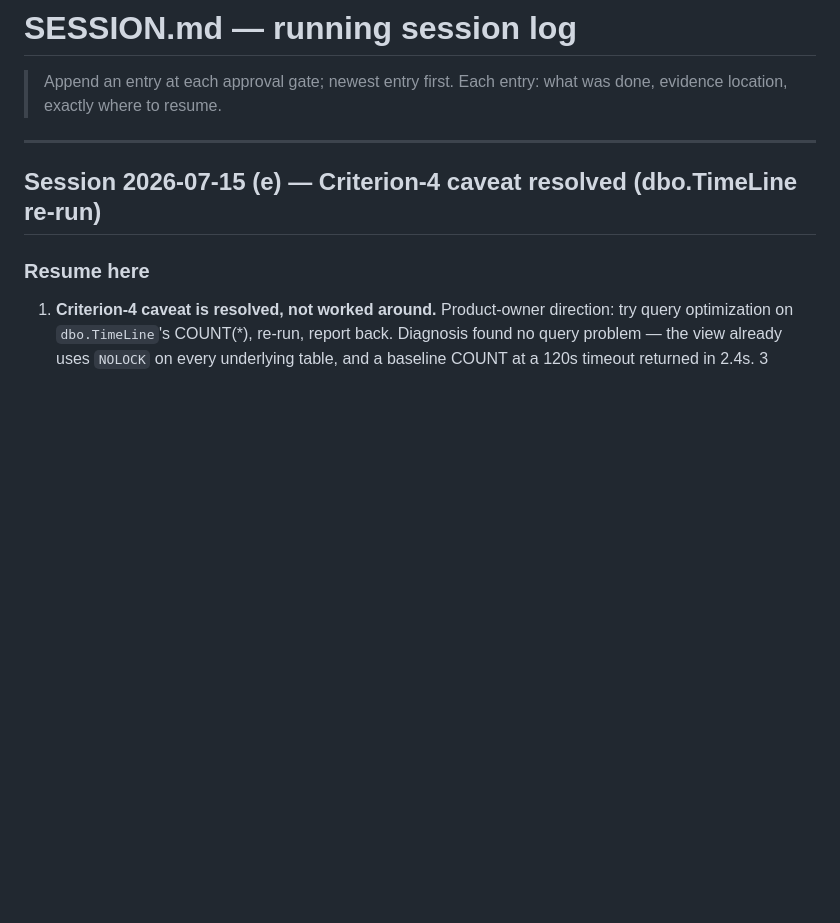
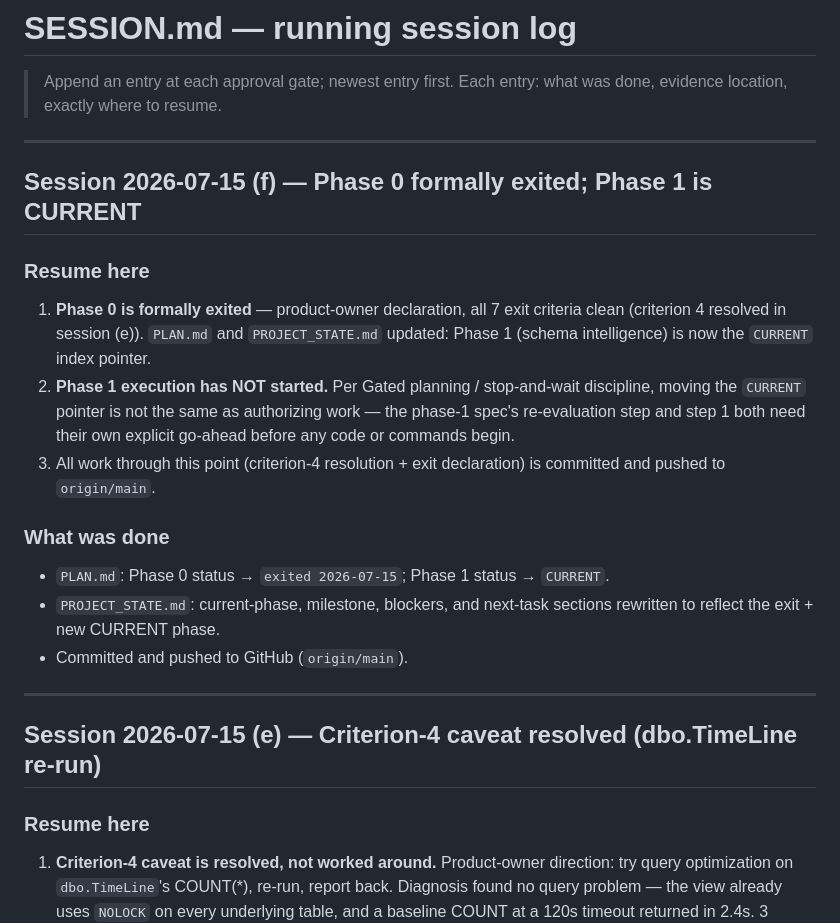
Before and after one commit to MuhammadHassanminhas/Anomaly-Detection-For-Health-Care-System, a Markdown page: SESSION.md, the part around the change. Drawn GitHub-style; blank space fills up the shorter version.

```diff
--- a/SESSION.md
+++ b/SESSION.md
@@ -1,6 +1,22 @@
 # SESSION.md — running session log
 
 > Append an entry at each approval gate; newest entry first. Each entry: what was done, evidence location, exactly where to resume.
+
+---
+
+## Session 2026-07-15 (f) — Phase 0 formally exited; Phase 1 is CURRENT
+
+### Resume here
+
+1. **Phase 0 is formally exited** — product-owner declaration, all 7 exit criteria clean (criterion 4 resolved in session (e)). `PLAN.md` and `PROJECT_STATE.md` updated: Phase 1 (schema intelligence) is now the `CURRENT` index pointer.
+2. **Phase 1 execution has NOT started.** Per Gated planning / stop-and-wait discipline, moving the `CURRENT` pointer is not the same as authorizing work — the phase-1 spec's re-evaluation step and step 1 both need their own explicit go-ahead before any code or commands begin.
+3. All work through this point (criterion-4 resolution + exit declaration) is committed and pushed to `origin/main`.
+
+### What was done
+
+- `PLAN.md`: Phase 0 status → `exited 2026-07-15`; Phase 1 status → `CURRENT`.
+- `PROJECT_STATE.md`: current-phase, milestone, blockers, and next-task sections rewritten to reflect the exit + new CURRENT phase.
+- Committed and pushed to GitHub (`origin/main`).
 
 ---
 
```
Also changed, not shown: PLAN.md (+2 -2 lines), PROJECT_STATE.md (+6 -6 lines).
